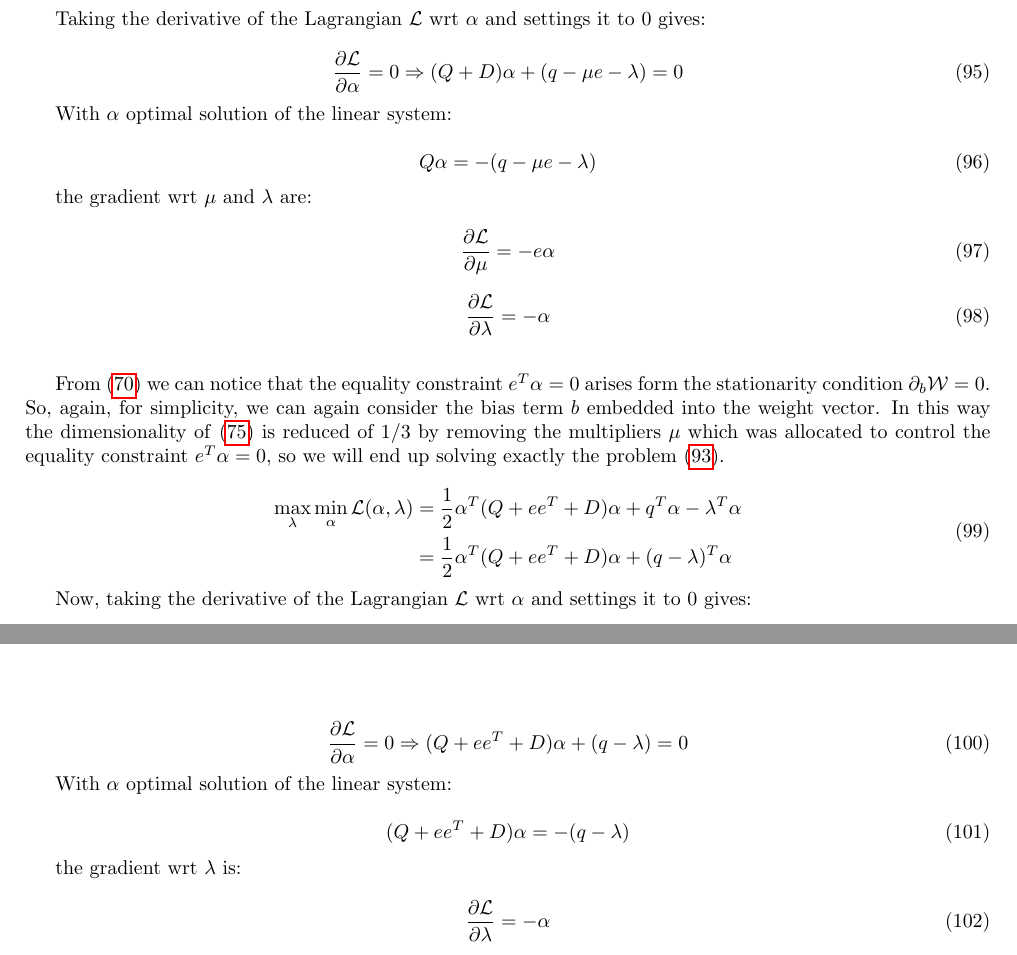
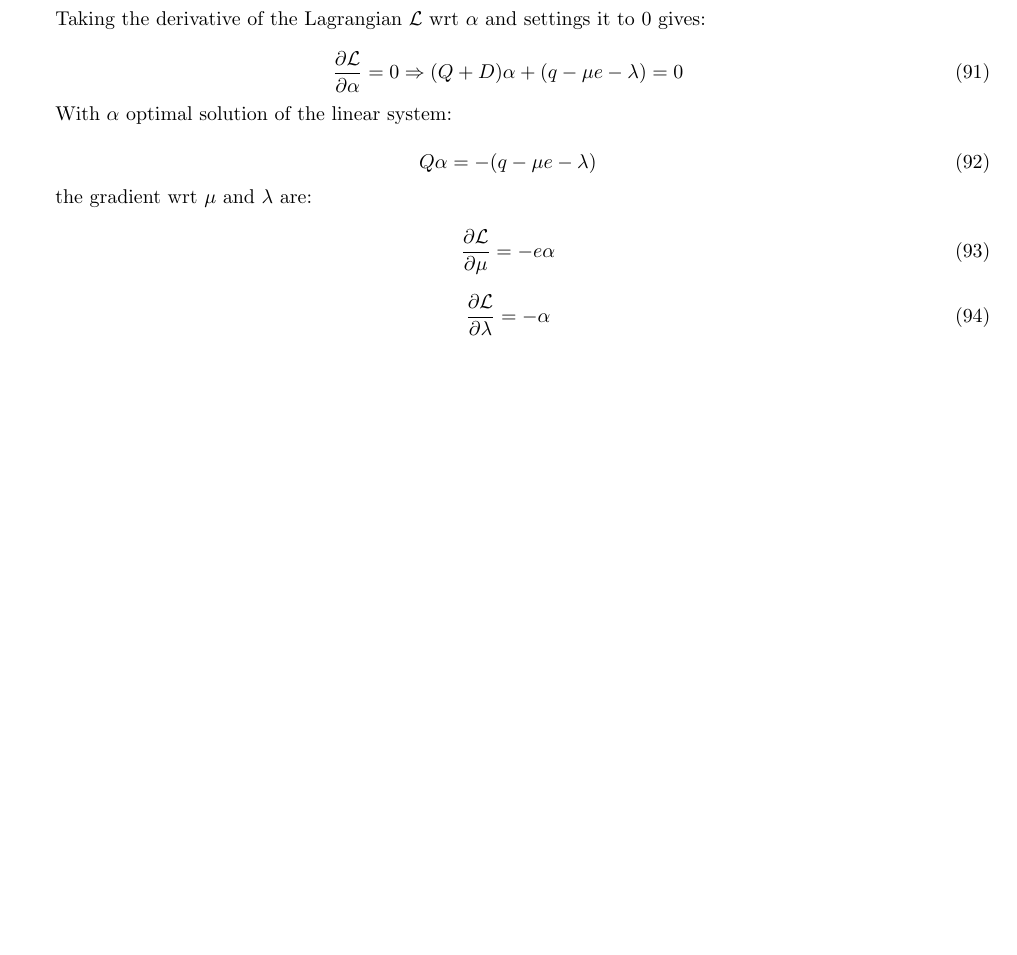
Before and after one commit to dmeoli/optiml, a LaTeX document (notebooks/optimization/tex/CM_report.tex, which reads notebooks/optimization/tex/linear_svr.tex): two parts of pages 24 and 25 of 62 before the commit and part of page 23 of 60 after it, the two joined at a grey line, cut so that both start at the same text, the shorter picture padded with empty space. Compiled offline with pdfLaTeX.

Commit message:
fixed tex(s)

```diff
--- a/notebooks/optimization/tex/linear_svr.tex
+++ b/notebooks/optimization/tex/linear_svr.tex
@@ -383,32 +383,3 @@ the gradient wrt $\mu$ and $\lambda$ are:
 \begin{equation} \label{eq:l2_svr_lagrangian_der_lalbda}
     \frac{\partial \mathcal{L}}{\partial \lambda}=-\alpha
 \end{equation}
-
-\bigskip
-
-From~\eqref{eq:svr_min_qp_wolfe_dual} we can notice that the equality constraint $e^T \alpha = 0$ arises form the stationarity condition $\partial_{{b}} \mathcal{W}=0$. So, again, for simplicity, we can again consider the bias term $b$ embedded into the weight vector. In this way the dimensionality of~\eqref{eq:svr_lagrangian_dual} is reduced of 1/3 by removing the multipliers $\mu$ which was allocated to control the equality constraint $e^T \alpha=0$, so we will end up solving exactly the problem~\eqref{eq:biased_wolfe_dual_svr_squared_eps}.
-
-\begin{equation} \label{eq:l2_svr_bcqp_lagrangian_dual}
-	\begin{aligned}
-    	\max_{\lambda} \min_{\alpha} \mathcal{L}(\alpha,\lambda) &= \frac{1}{2} \alpha^T (Q + ee^T + D)\alpha+q^T\alpha - \lambda^T \alpha \\
-    &= \frac{1}{2} \alpha^T (Q + ee^T + D)\alpha + (q - \lambda)^T \alpha
-	\end{aligned}
-\end{equation}
-
-Now, taking the derivative of the Lagrangian $\mathcal{L}$ wrt $\alpha$ and settings it to 0 gives:
-
-\begin{equation} \label{eq:l2_svr_bcqp_lagrangian_der_a}
-	\frac{\partial \mathcal{L}}{\partial \alpha}=0\Rightarrow (Q + ee^T + D) \alpha + (q - \lambda) = 0
-\end{equation}
-
-With $\alpha$ optimal solution of the linear system:
-
-\begin{equation} \label{eq:l2_svr_bcqp_lagrangian_sol}
-    (Q + ee^T + D) \alpha = - (q - \lambda)
-\end{equation}
-
-the gradient wrt $\lambda$ is:
-
-\begin{equation} \label{eq:l2_svr_bcqp_lagrangian_der_lambda}
-    \frac{\partial \mathcal{L}}{\partial \lambda}=-\alpha
-\end{equation}
```
Also changed, not shown: notebooks/optimization/tex/linear_svc.tex (+0 -29 lines), notebooks/optimization/tex/CM_report.pdf.
